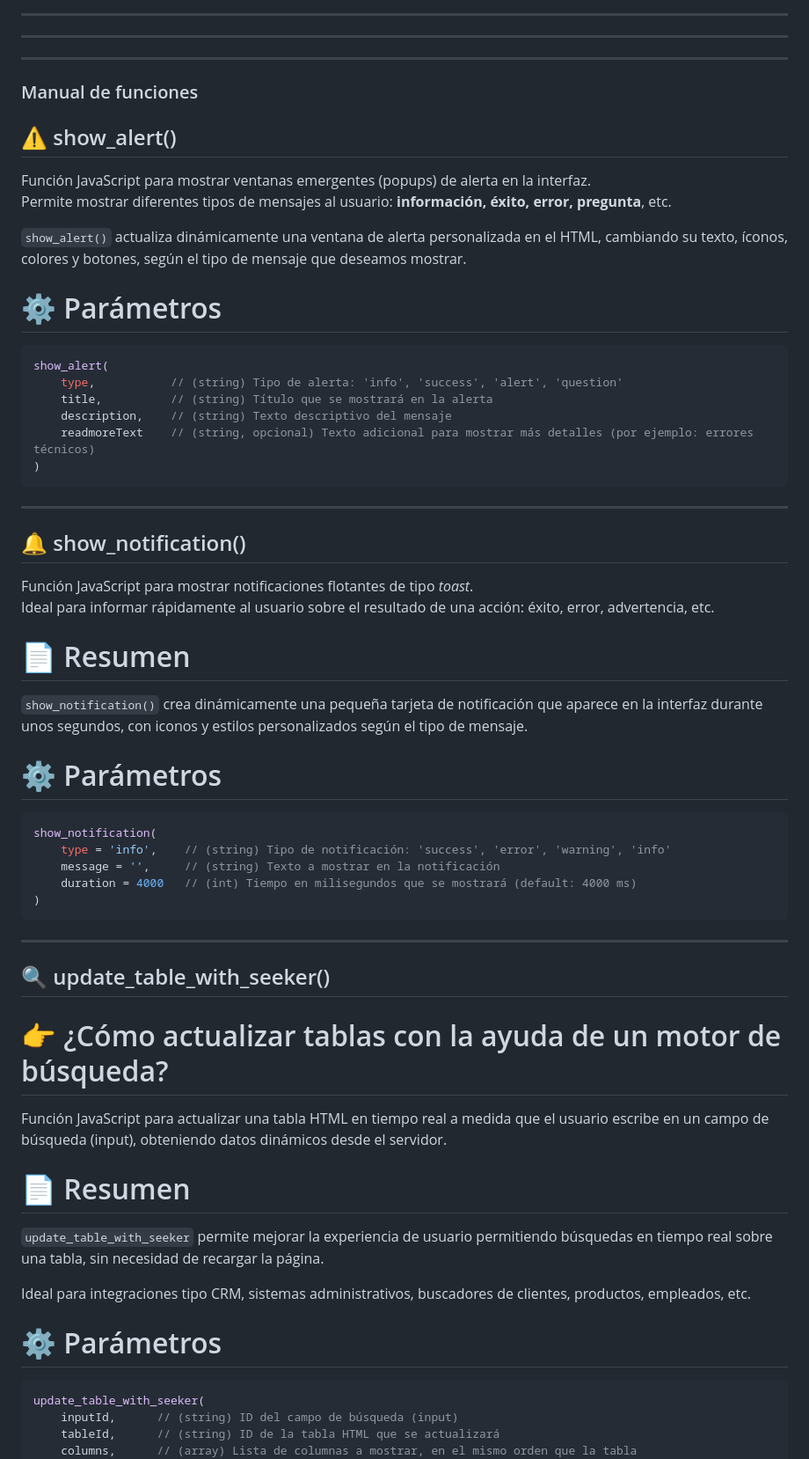
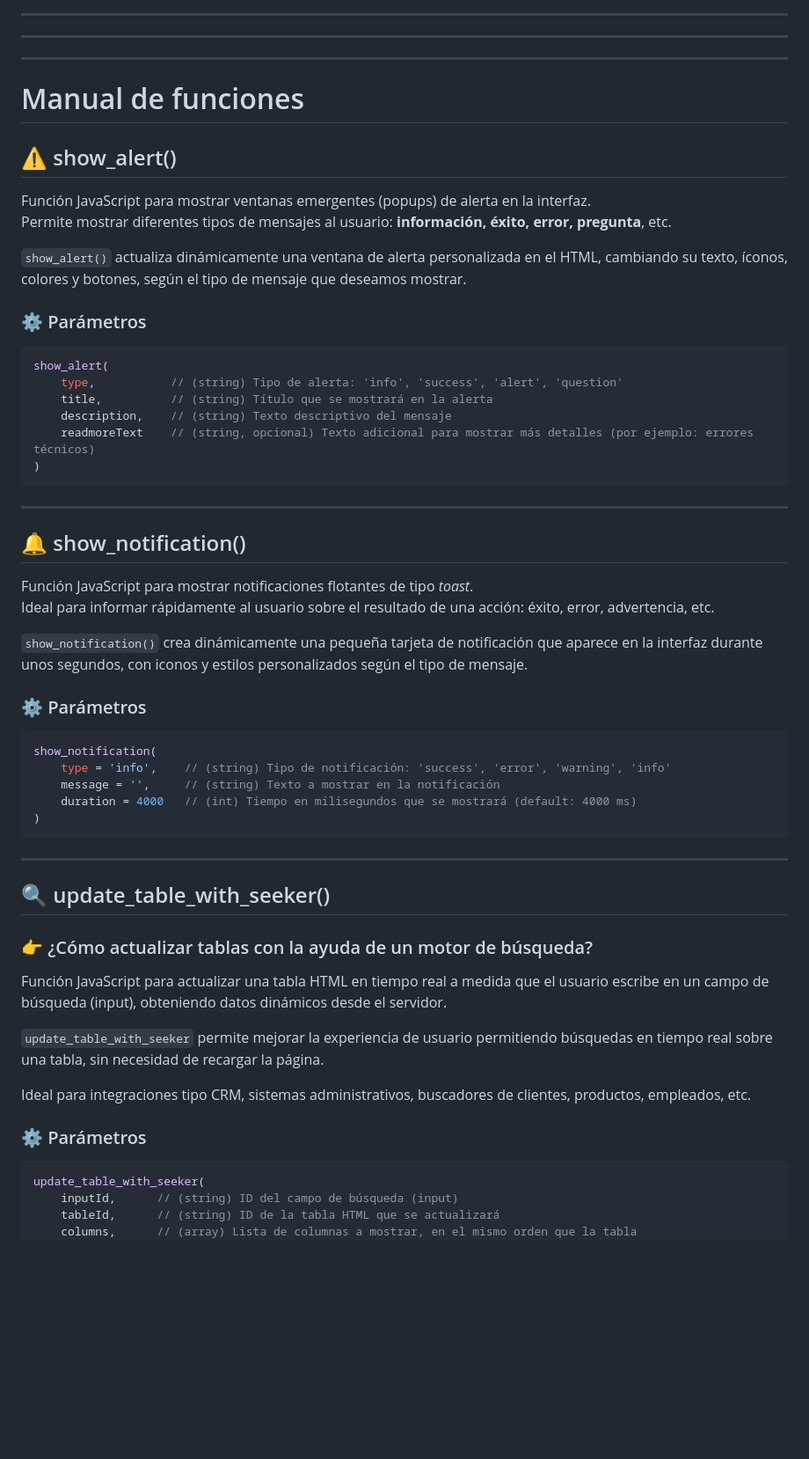
Before and after one commit to EduardoMartinez68/PLUS_ENGINE_ERP, a Markdown page: README.md, the part around the change. Shown: that part at 88% size. Rendered like a GitHub page; blank space fills up the shorter version.

Commit message:
se mejora el readme

````diff
--- a/README.md
+++ b/README.md
@@ -126,7 +126,7 @@ PLUS ERP es un sistema modular, basado en python :
 ---
 ---
 ---
-### Manual de funciones
+# Manual de funciones
 ## ⚠️ show_alert()
 
 Función JavaScript para mostrar ventanas emergentes (popups) de alerta en la interfaz.
@@ -134,7 +134,7 @@ Permite mostrar diferentes tipos de mensajes al usuario: **información, éxito,
 
 `show_alert()` actualiza dinámicamente una ventana de alerta personalizada en el HTML, cambiando su texto, íconos, colores y botones, según el tipo de mensaje que deseamos mostrar.
 
-# ⚙️ Parámetros
+### ⚙️ Parámetros
 
 ```js
 show_alert(
@@ -150,12 +150,10 @@ show_alert(
 Función JavaScript para mostrar notificaciones flotantes de tipo *toast*.
 Ideal para informar rápidamente al usuario sobre el resultado de una acción: éxito, error, advertencia, etc.
 
-# 📄 Resumen
-
 `show_notification()` crea dinámicamente una pequeña tarjeta de notificación que aparece en la interfaz durante unos segundos, con iconos y estilos personalizados según el tipo de mensaje.
 
 
-# ⚙️ Parámetros
+### ⚙️ Parámetros
 
 ```js
 show_notification(
@@ -166,17 +164,16 @@ show_notification(
 ```
 ---
 ## 🔍 update_table_with_seeker()
-# 👉 ¿Cómo actualizar tablas con la ayuda de un motor de búsqueda?
+### 👉 ¿Cómo actualizar tablas con la ayuda de un motor de búsqueda?
 
 Función JavaScript para actualizar una tabla HTML en tiempo real a medida que el usuario escribe en un campo de búsqueda (input), obteniendo datos dinámicos desde el servidor.
 
-# 📄 Resumen
 
 `update_table_with_seeker` permite mejorar la experiencia de usuario permitiendo búsquedas en tiempo real sobre una tabla, sin necesidad de recargar la página.
 
 Ideal para integraciones tipo CRM, sistemas administrativos, buscadores de clientes, productos, empleados, etc.
 
-# ⚙️ Parámetros
+### ⚙️ Parámetros
 
 ```js
 update_table_with_seeker(
````
